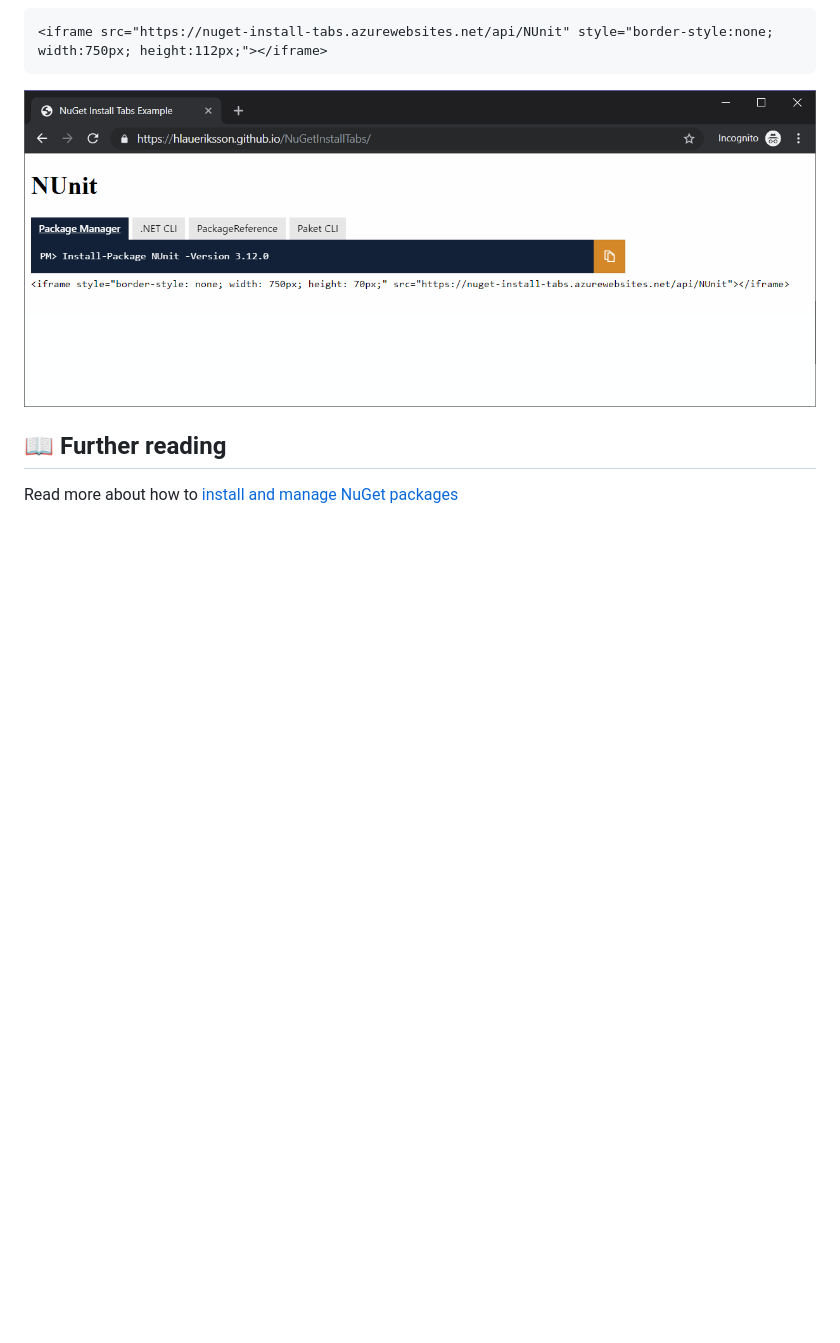
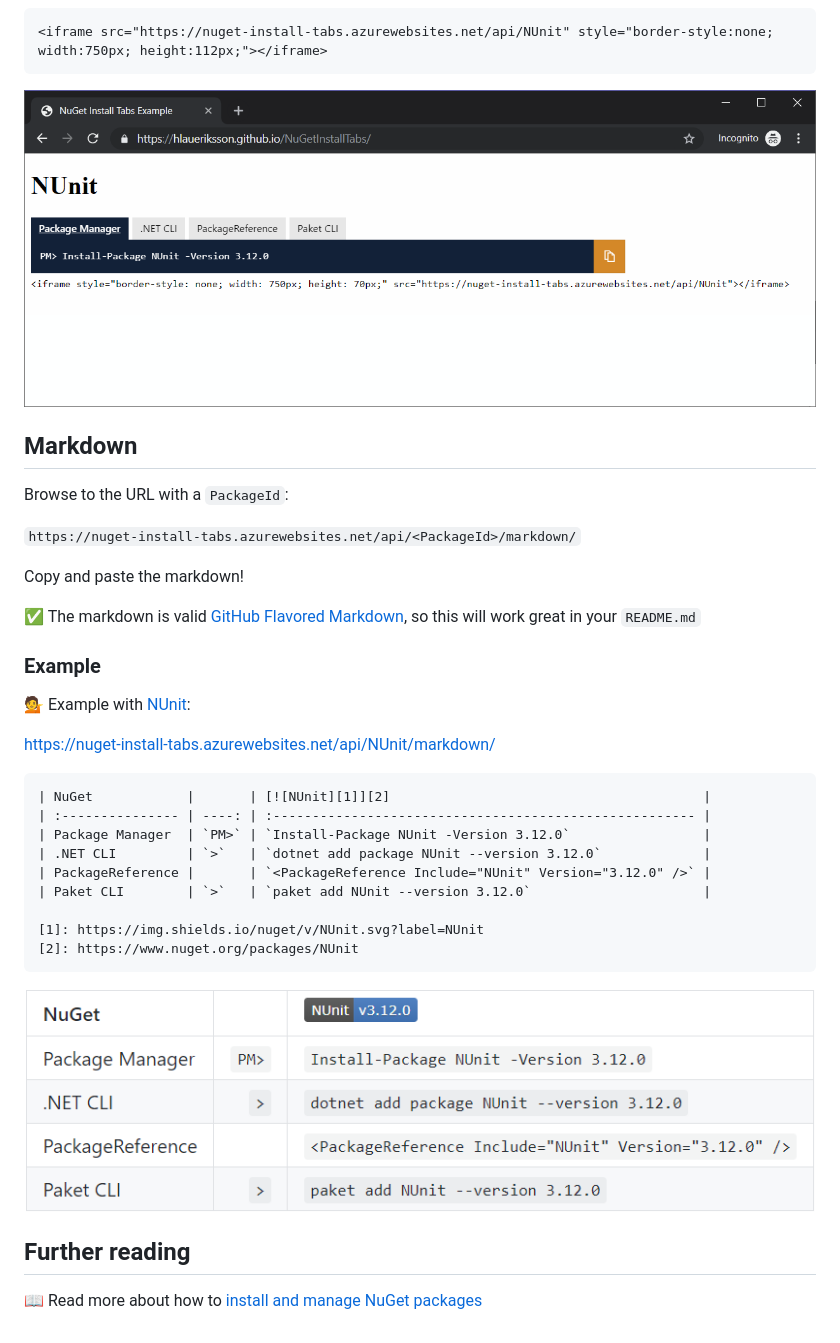
Before and after one commit to hlaueriksson/NuGetInstallTabs, a Markdown page: README.md, the part around the change printed below. Rendered like a GitHub page; pictures changed too: NUnit-markdown.png (added); blank space fills up the shorter version.

Commit message:
:pencil:

````diff
--- a/README.md
+++ b/README.md
@@ -28,6 +34,36 @@ https://hlaueriksson.github.io/NuGetInstallTabs/
 
 ![NUnit](NUnit.png)
 
-## :open_book: Further reading
+## Markdown
 
-Read more about how to [install and manage NuGet packages](https://docs.microsoft.com/en-us/nuget/consume-packages/install-use-packages-visual-studio)
+Browse to the URL with a `PackageId`:
+
+`https://nuget-install-tabs.azurewebsites.net/api/<PackageId>/markdown/`
+
+Copy and paste the markdown!
+
+:white_check_mark: The markdown is valid [GitHub Flavored Markdown](https://github.github.com/gfm/), so this will work great in your `README.md`
+
+### Example
+
+:information_desk_person: Example with [NUnit](https://www.nuget.org/packages/NUnit/):
+
+https://nuget-install-tabs.azurewebsites.net/api/NUnit/markdown/
+
+```markdown
+| NuGet            |       | [![NUnit][1]][2]                                        |
+| :--------------- | ----: | :------------------------------------------------------ |
+| Package Manager  | `PM>` | `Install-Package NUnit -Version 3.12.0`                 |
+| .NET CLI         | `>`   | `dotnet add package NUnit --version 3.12.0`             |
+| PackageReference |       | `<PackageReference Include="NUnit" Version="3.12.0" />` |
+| Paket CLI        | `>`   | `paket add NUnit --version 3.12.0`                      |
+
+[1]: https://img.shields.io/nuget/v/NUnit.svg?label=NUnit
+[2]: https://www.nuget.org/packages/NUnit
+```
+
+![NUnit](NUnit-markdown.png)
+
+## Further reading
+
+:open_book: Read more about how to [install and manage NuGet packages](https://docs.microsoft.com/en-us/nuget/consume-packages/install-use-packages-visual-studio)
````
Also changed, not shown: other parts of README.md (+8 -2 lines).
